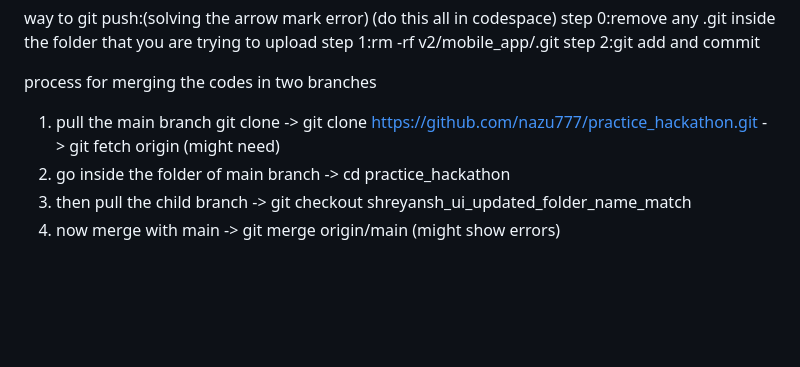
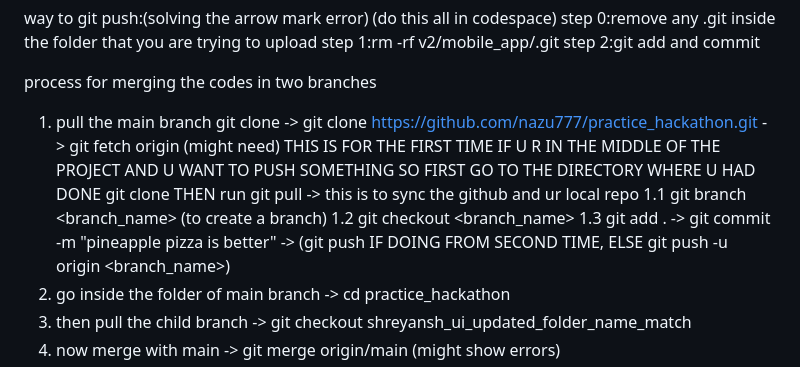
Before and after one commit to nazu777/practice_hackathon, a Markdown page: v4/README.md, the part around the change. Drawn GitHub-style; blank space fills up the shorter version.

Commit message:
Update README with detailed git merge instructions
Clarified instructions for pulling and merging branches, including steps for creating and checking out branches.

```diff
--- a/v4/README.md
+++ b/v4/README.md
@@ -15,7 +15,11 @@ step 2:git add and commit
 
 
 process for merging the codes in two branches
-1. pull the main branch git clone -> git clone https://github.com/nazu777/practice_hackathon.git -> git fetch origin (might need)
+1. pull the main branch git clone -> git clone https://github.com/nazu777/practice_hackathon.git -> git fetch origin (might need) THIS IS FOR THE FIRST TIME
+   IF U R IN THE MIDDLE OF THE PROJECT AND U WANT TO PUSH SOMETHING SO FIRST GO TO THE DIRECTORY WHERE U HAD DONE git clone THEN run git pull -> this is to sync the github and ur local repo
+   1.1 git branch <branch_name> (to create a branch)
+   1.2 git checkout <branch_name>
+   1.3 git add . -> git commit -m "pineapple pizza is better" -> (git push IF DOING FROM SECOND TIME, ELSE git push -u origin <branch_name>)
 2. go inside the folder of main branch -> cd practice_hackathon
 3. then pull the child branch -> git checkout shreyansh_ui_updated_folder_name_match
 4. now merge with main -> git merge origin/main (might show errors)
```
